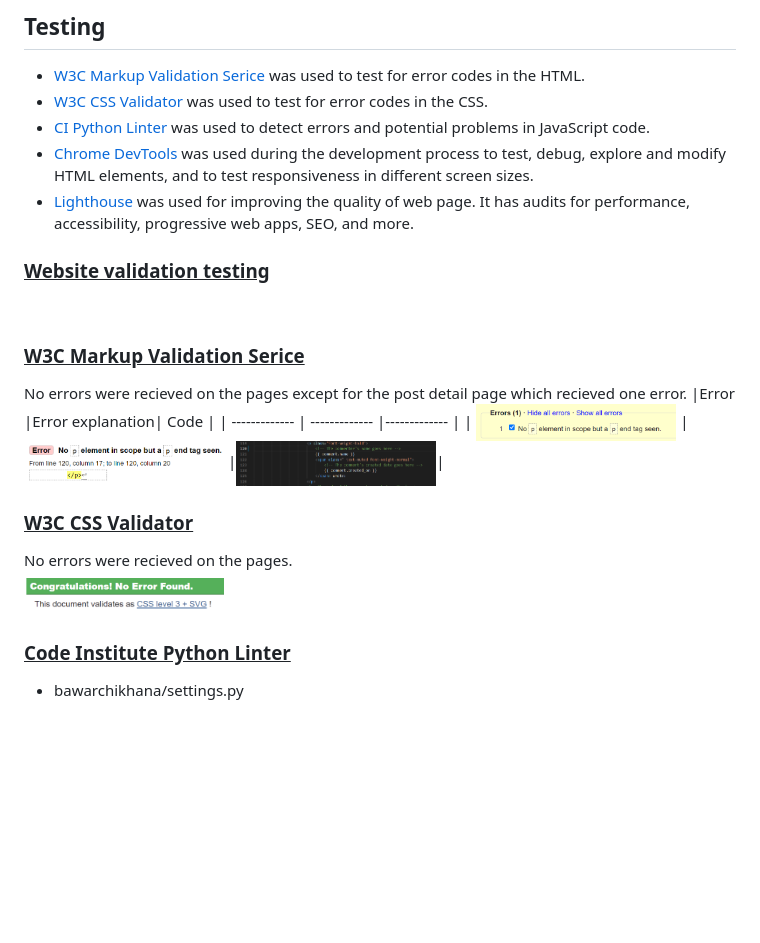
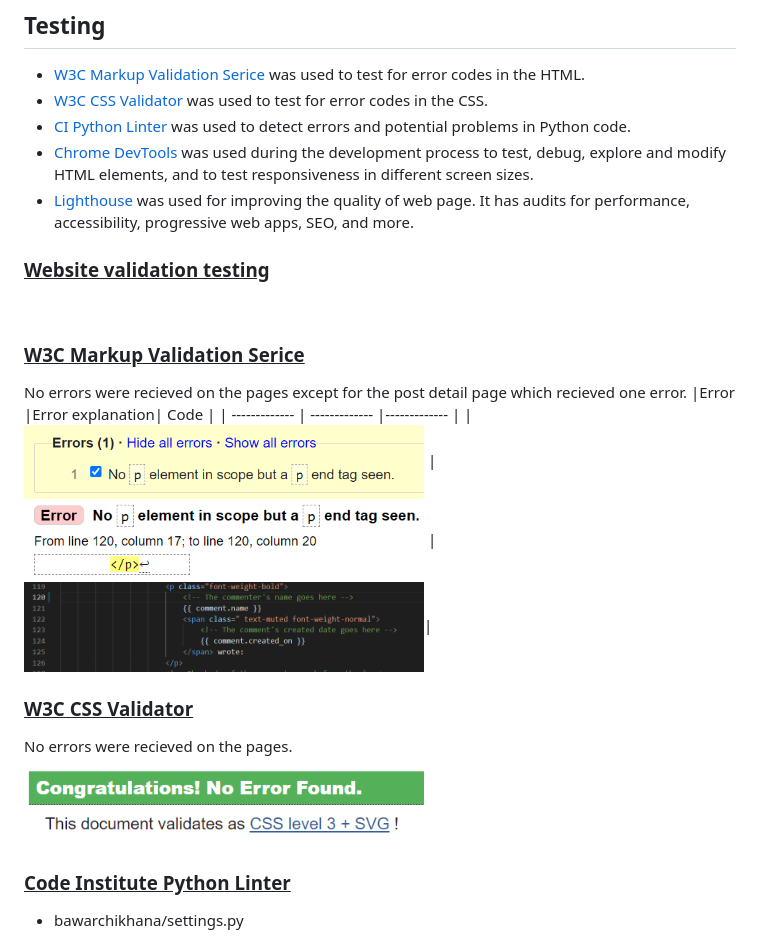
Before and after one commit to eleanorbucke21/PP4, a Markdown page: README.md, the part around the change printed below. GitHub-like rendering; blank space fills up the shorter version.

```diff
--- a/README.md
+++ b/README.md
@@ -161,7 +161,7 @@ Logout Page
 ## <strong>Testing</strong>
 - [W3C Markup Validation Serice](https://validator.w3.org/) was used to test for error codes in the HTML.
 - [W3C CSS Validator](https://jigsaw.w3.org/css-validator/)  was used to test for error codes in the CSS.
-- [CI Python Linter](https://pep8ci.herokuapp.com/) was used to detect errors and potential problems in JavaScript code.
+- [CI Python Linter](https://pep8ci.herokuapp.com/) was used to detect errors and potential problems in Python code.
 - [Chrome DevTools](https://developer.chrome.com/docs/devtools/)
     was used during the development process to test, debug, explore and modify HTML elements, and to test responsiveness in different screen sizes.
 - [Lighthouse](https://developer.chrome.com/docs/lighthouse/overview/) was used for improving the quality of web page. It has audits for performance, accessibility, progressive web apps, SEO, and more.
@@ -173,11 +173,11 @@ Logout Page
 No errors were recieved on the pages except for the post detail page which recieved one error.
 |Error |Error explanation| Code |
 | ------------- | ------------- |------------- |
-| <img src="markdown/error.png" width="200"> | <img src="markdown/errorexplain.png" width="200"> |<img src="markdown/errorcode.png" width="200">|
+| <img src="markdown/error.png" width="400"> | <img src="markdown/errorexplain.png" width="400"> |<img src="markdown/errorcode.png" width="400">|
 
 ### <u>W3C CSS Validator</u>
 No errors were recieved on the pages. <br>
-<img src="markdown/css.png" width="200">
+<img src="markdown/css.png" width="400">
 
 ### <u>Code Institute Python Linter</u>
 
```
Also changed, not shown: other parts of README.md (+3 -1 lines).
